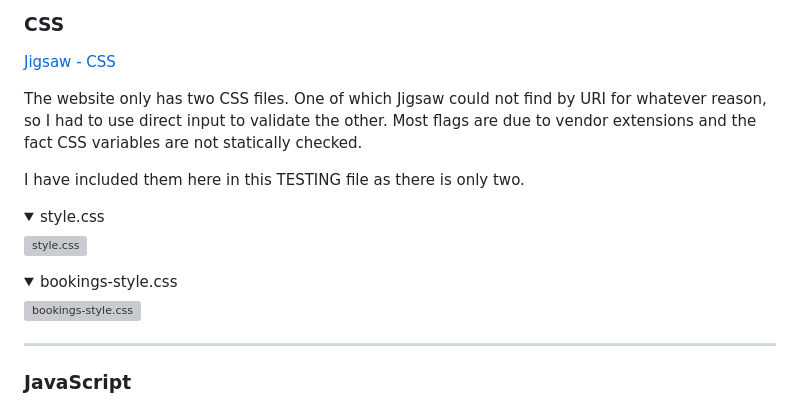
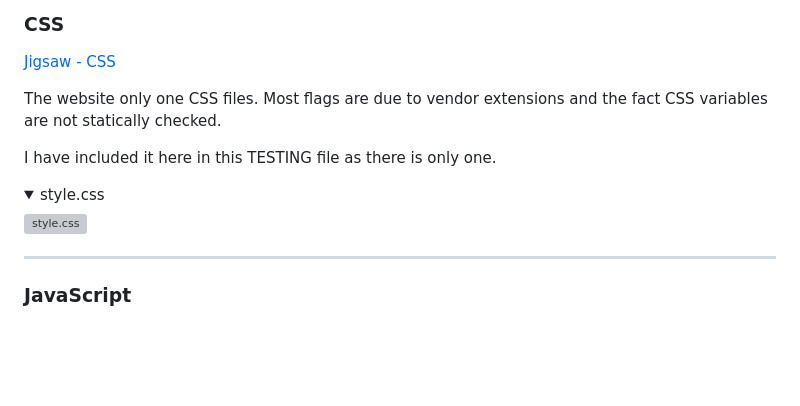
Before and after one commit to EeeBeeDee/simply-service, a Markdown page: TESTING.md, the part around the change. Rendered like a GitHub page; folded sections open; blank space fills up the shorter version; grey boxes are pictures that could not be loaded.

```diff
--- a/TESTING.md
+++ b/TESTING.md
@@ -19,9 +19,9 @@ Please find all HTML validation screenshots [here.](/documentation/HTML-VALIDATI
 
 [Jigsaw - CSS](https://jigsaw.w3.org/css-validator/)
 
-The website only has two CSS files. One of which Jigsaw could not find by URI for whatever reason, so I had to use direct input to validate the other. Most flags are due to vendor extensions and the fact CSS variables are not statically checked.
+The website only one CSS files. Most flags are due to vendor extensions and the fact CSS variables are not statically checked.
 
-I have included them here in this TESTING file as there is only two.
+I have included it here in this TESTING file as there is only one.
 
 <details>
 <summary>
@@ -31,13 +31,6 @@ style.css
 ![style.css](/documentation/jigsaw-style.css.png)
 </details>
 
-<details>
-<summary>
-bookings-style.css
-</summary>
-
-![bookings-style.css](/documentation/jigsaw-bookings-style.css.png)
-</details>
 
 ---
 
```
Also changed, not shown: README.md (+13 -0 lines), documentation/email-code.png (added), documentation/email-recieved.png (added), documentation/email-settings.png (added), documentation/lint-bookings-views.png, 3 other files.
